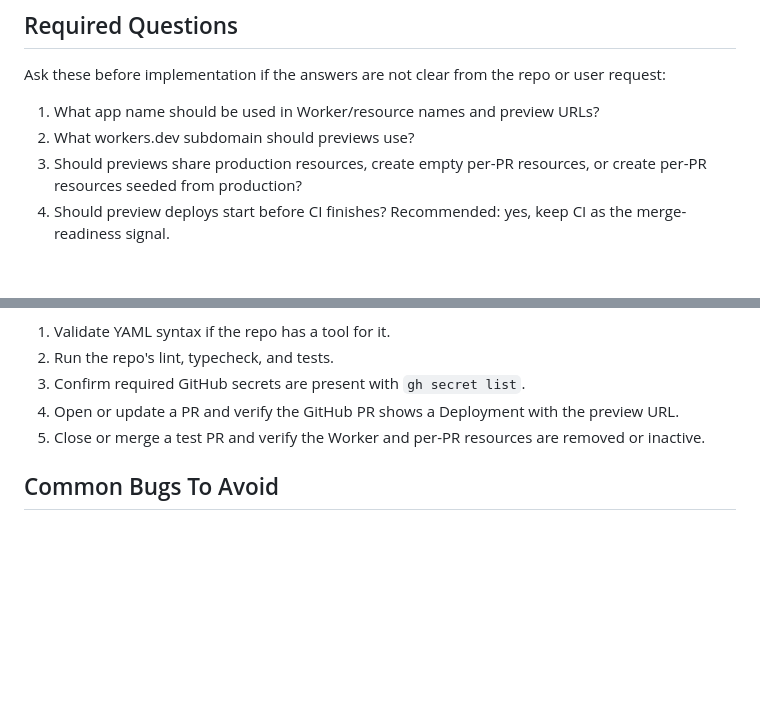
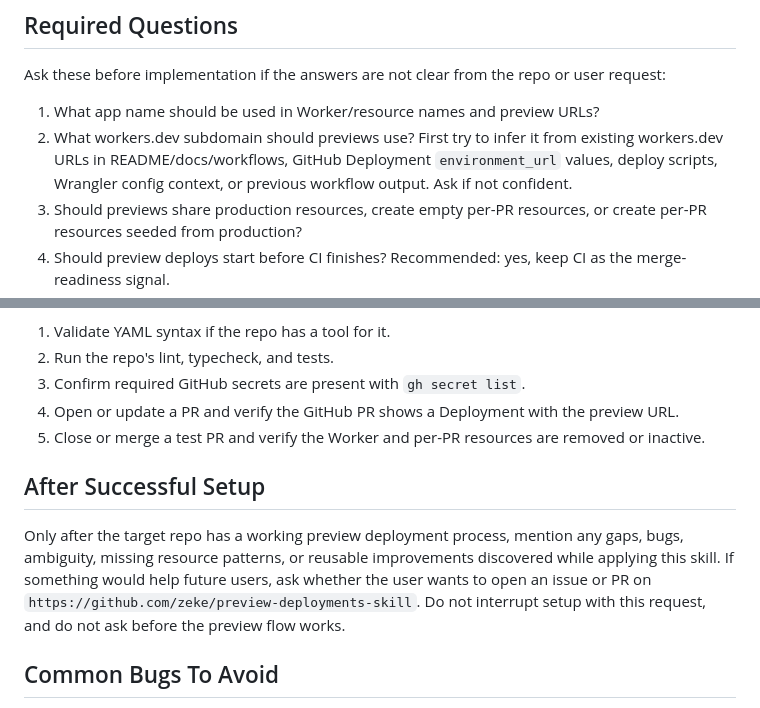
Before and after one commit to zeke/preview-deployments-skill, a Markdown page: SKILL.md, 2 parts joined by grey strips. Drawn GitHub-style; blank space fills up the shorter version.

```diff
--- a/SKILL.md
+++ b/SKILL.md
@@ -29,7 +29,7 @@ Use GitHub's Deployments API for PR UI status. Do not use issue comments, PR com
 Ask these before implementation if the answers are not clear from the repo or user request:
 
 1. What app name should be used in Worker/resource names and preview URLs?
-2. What workers.dev subdomain should previews use?
+2. What workers.dev subdomain should previews use? First try to infer it from existing workers.dev URLs in README/docs/workflows, GitHub Deployment `environment_url` values, deploy scripts, Wrangler config context, or previous workflow output. Ask if not confident.
 3. Should previews share production resources, create empty per-PR resources, or create per-PR resources seeded from production?
 4. Should preview deploys start before CI finishes? Recommended: yes, keep CI as the merge-readiness signal.
 5. Are fork PRs expected? If yes, explain that `pull_request` workflows do not expose secrets to forks and `pull_request_target` is a security-sensitive exception.
@@ -147,6 +147,10 @@ After editing the target app:
 4. Open or update a PR and verify the GitHub PR shows a Deployment with the preview URL.
 5. Close or merge a test PR and verify the Worker and per-PR resources are removed or inactive.
 
+## After Successful Setup
+
+Only after the target repo has a working preview deployment process, mention any gaps, bugs, ambiguity, missing resource patterns, or reusable improvements discovered while applying this skill. If something would help future users, ask whether the user wants to open an issue or PR on `https://github.com/zeke/preview-deployments-skill`. Do not interrupt setup with this request, and do not ask before the preview flow works.
+
 ## Common Bugs To Avoid
 
 - Shared GitHub environment deactivating other open PR previews.
```
Also changed, not shown: AGENTS.md (+0 -1 lines), README.md (+2 -4 lines), graphic/README.md (deleted, +0 -10 lines), assets/preview-deployments-screenshot.jpg (added), assets/preview-deployments-skill-hero.png (deleted), 2 other files.
